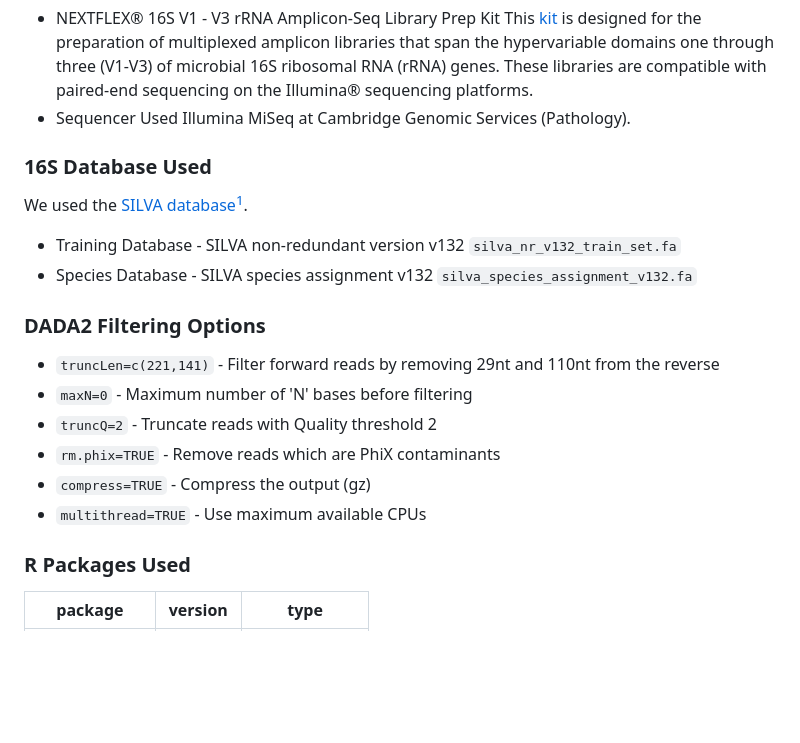
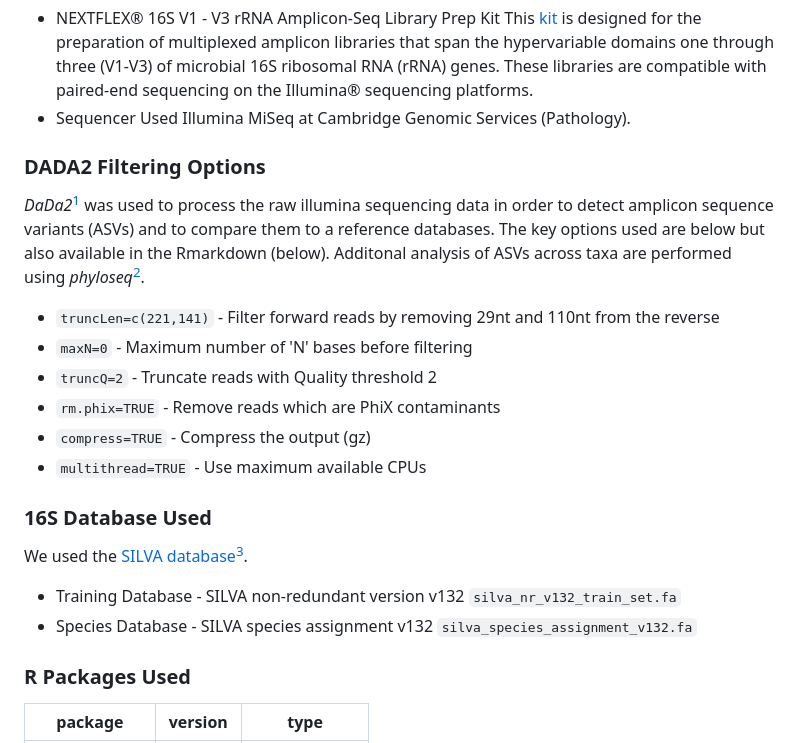
Before and after one commit to EnrightLab/gutmetagenome, a Markdown page: README.md, the part around one of its changes. Drawn GitHub-style; blank space fills up the shorter version.

```diff
--- a/README.md
+++ b/README.md
@@ -12,14 +12,10 @@ the 16S amplicon sequencing data. The raw data is from Illumina MiSeq and the ru
 This [kit](https://www.revvity.com/gb-en/product/nextflex-16s-v1-v3-12-24-rxn-nova-4202-02s#product-overview) is designed for the preparation of multiplexed amplicon libraries that span the hypervariable domains one through three (V1-V3) of microbial 16S ribosomal RNA (rRNA) genes. These libraries are compatible with paired-end sequencing on the Illumina® sequencing platforms.
 * Sequencer Used Illumina MiSeq at Cambridge Genomic Services (Pathology).
 
-### 16S Database Used
+### DADA2 Filtering Options
 
-We used the [SILVA database](https://benjjneb.github.io/dada2/training.html)[^1].
-
-* Training Database - SILVA non-redundant version v132 `silva_nr_v132_train_set.fa`
-* Species Database - SILVA species assignment v132 `silva_species_assignment_v132.fa`
-
-### DADA2 Filtering Options
+*DaDa2*[^1] was used to process the raw illumina sequencing data in order to detect amplicon sequence variants (ASVs) and to compare them to a reference databases.
+The key options used are below but also available in the Rmarkdown (below). Additonal analysis of ASVs across taxa are performed using *phyloseq*[^3].
 
 * `truncLen=c(221,141)` - Filter forward reads by removing 29nt and 110nt from the reverse
 * `maxN=0` - Maximum number of 'N' bases before filtering
@@ -27,6 +23,13 @@ We used the [SILVA database](https://benjjneb.github.io/dada2/training.html)[^1]
 * `rm.phix=TRUE` - Remove reads which are PhiX contaminants
 * `compress=TRUE` - Compress the output (gz)
 * `multithread=TRUE` - Use maximum available CPUs
+
+### 16S Database Used
+
+We used the [SILVA database](https://benjjneb.github.io/dada2/training.html)[^2].
+
+* Training Database - SILVA non-redundant version v132 `silva_nr_v132_train_set.fa`
+* Species Database - SILVA species assignment v132 `silva_species_assignment_v132.fa`
 
 ### R Packages Used
 
```
Also changed, not shown: other parts of README.md (+13 -14 lines).
